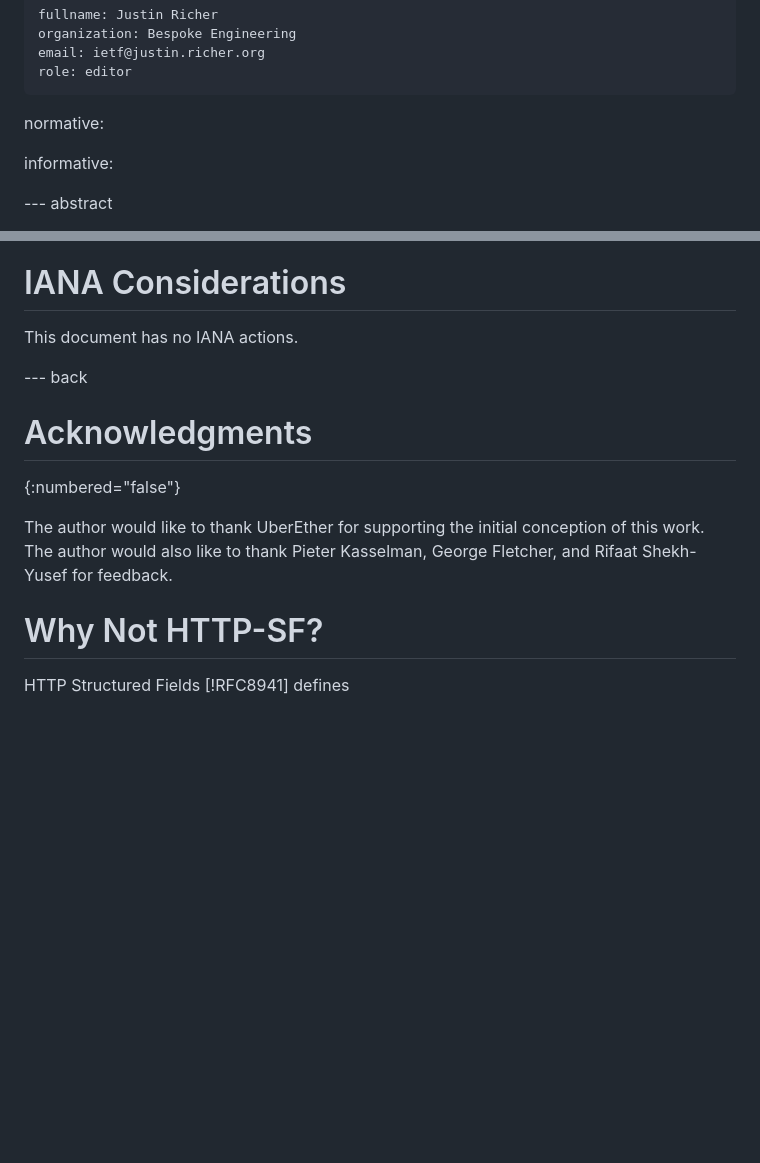
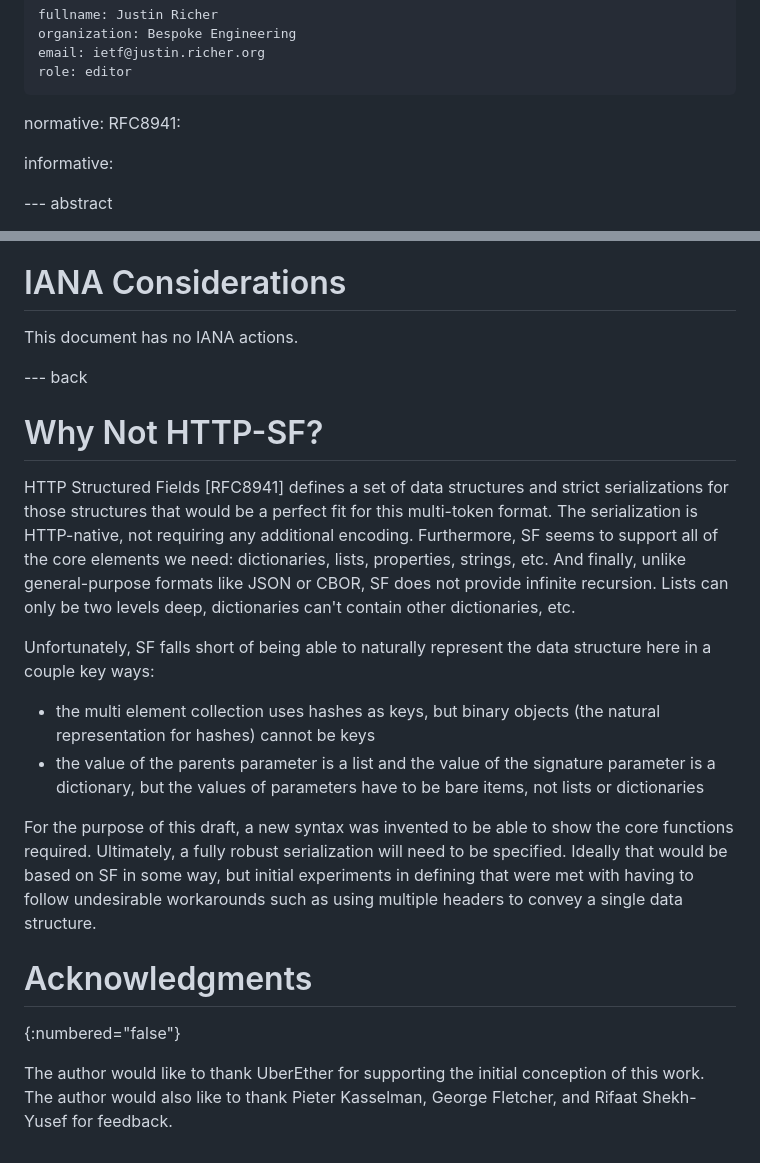
Before and after one commit to bspk/draft-richer-wimse-token-container, a Markdown page: draft-richer-wimse-token-container.md, 2 parts joined by grey strips. Drawn GitHub-style; blank space fills up the shorter version.

```diff
--- a/draft-richer-wimse-token-container.md
+++ b/draft-richer-wimse-token-container.md
@@ -24,6 +24,7 @@ author:
     role: editor
 
 normative:
+    RFC8941:
 
 informative:
 
@@ -206,11 +207,18 @@ This document has no IANA actions.
 
 --- back
 
+# Why Not HTTP-SF?
+
+HTTP Structured Fields [RFC8941] defines a set of data structures and strict serializations for those structures that would be a perfect fit for this multi-token format. The serialization is HTTP-native, not requiring any additional encoding. Furthermore, SF seems to support all of the core elements we need: dictionaries, lists, properties, strings, etc. And finally, unlike general-purpose formats like JSON or CBOR, SF does not provide infinite recursion. Lists can only be two levels deep, dictionaries can't contain other dictionaries, etc.
+
+Unfortunately, SF falls short of being able to naturally represent the data structure here in a couple key ways:
+
+- the multi element collection uses hashes as keys, but binary objects (the natural representation for hashes) cannot be keys
+- the value of the parents parameter is a list and the value of the signature parameter is a dictionary, but the values of parameters have to be bare items, not lists or dictionaries
+
+For the purpose of this draft, a new syntax was invented to be able to show the core functions required. Ultimately, a fully robust serialization will need to be specified. Ideally that would be based on SF in some way, but initial experiments in defining that were met with having to follow undesirable workarounds such as using multiple headers to convey a single data structure.
+
 # Acknowledgments
 {:numbered="false"}
 
 The author would like to thank UberEther for supporting the initial conception of this work. The author would also like to thank Pieter Kasselman, George Fletcher, and Rifaat Shekh-Yusef for feedback.
-
-# Why Not HTTP-SF?
-
-HTTP Structured Fields [!RFC8941] defines
```
Also changed, not shown: other parts of draft-richer-wimse-token-container.md (+5 -5 lines).
